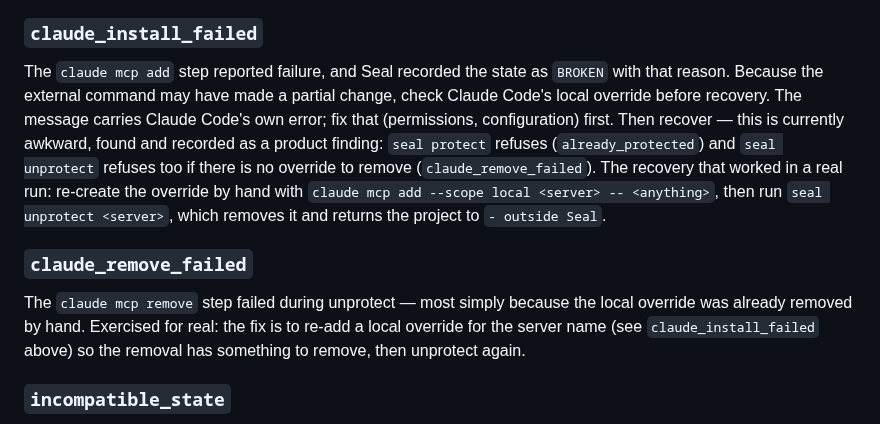
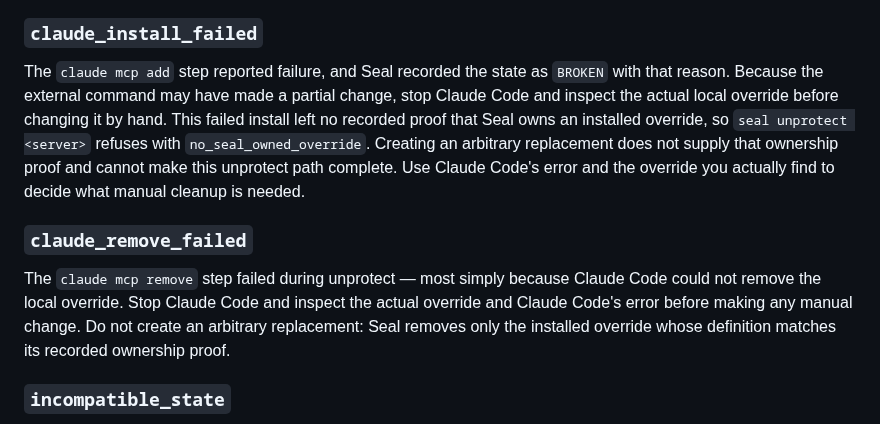
Before and after one commit to velvetmonkey/seal, a Markdown page: docs/guide/when-something-looks-wrong.md, the part around the change. GitHub-like rendering.

Commit message:
docs: remove refused recovery advice

```diff
--- a/docs/guide/when-something-looks-wrong.md
+++ b/docs/guide/when-something-looks-wrong.md
@@ -305,23 +305,21 @@ authoritative, and the retry must be issued by the current lease holder.
 
 The `claude mcp add` step reported failure, and Seal recorded the state as
 `BROKEN` with that reason. Because the external command may have made a
-partial change, check Claude Code's local override before recovery. The
-message carries Claude Code's own error; fix that (permissions,
-configuration) first. Then recover — this is currently awkward, found and
-recorded as a product finding: `seal protect` refuses (`already_protected`)
-and `seal unprotect` refuses too if there is no override to remove
-(`claude_remove_failed`). The recovery that worked in a real run: re-create
-the override by hand with `claude mcp add --scope local <server> --
-<anything>`, then run `seal unprotect <server>`, which removes it and returns
-the project to `- outside Seal`.
+partial change, stop Claude Code and inspect the actual local override before
+changing it by hand. This failed install left no recorded proof that Seal owns
+an installed override, so `seal unprotect <server>` refuses with
+`no_seal_owned_override`. Creating an arbitrary replacement does not supply
+that ownership proof and cannot make this unprotect path complete. Use Claude
+Code's error and the override you actually find to decide what manual cleanup
+is needed.
 
 ### `claude_remove_failed`
 
 The `claude mcp remove` step failed during unprotect — most simply because
-the local override was already removed by hand. Exercised for real: the fix
-is to re-add a local override for the server name (see
-`claude_install_failed` above) so the removal has something to remove, then
-unprotect again.
+Claude Code could not remove the local override. Stop Claude Code and inspect
+the actual override and Claude Code's error before making any manual change.
+Do not create an arbitrary replacement: Seal removes only the installed
+override whose definition matches its recorded ownership proof.
 
 ### `incompatible_state`
 
```
